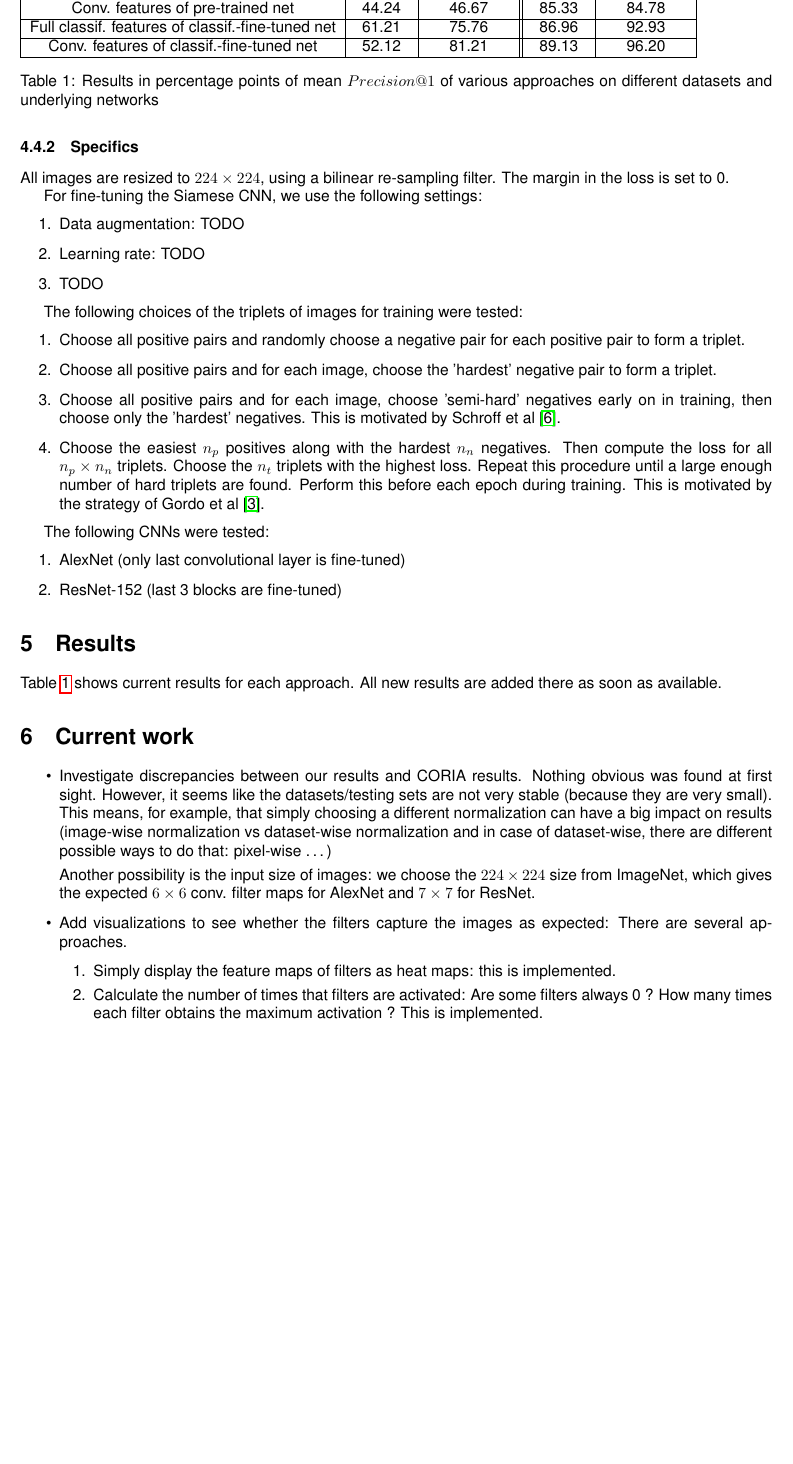
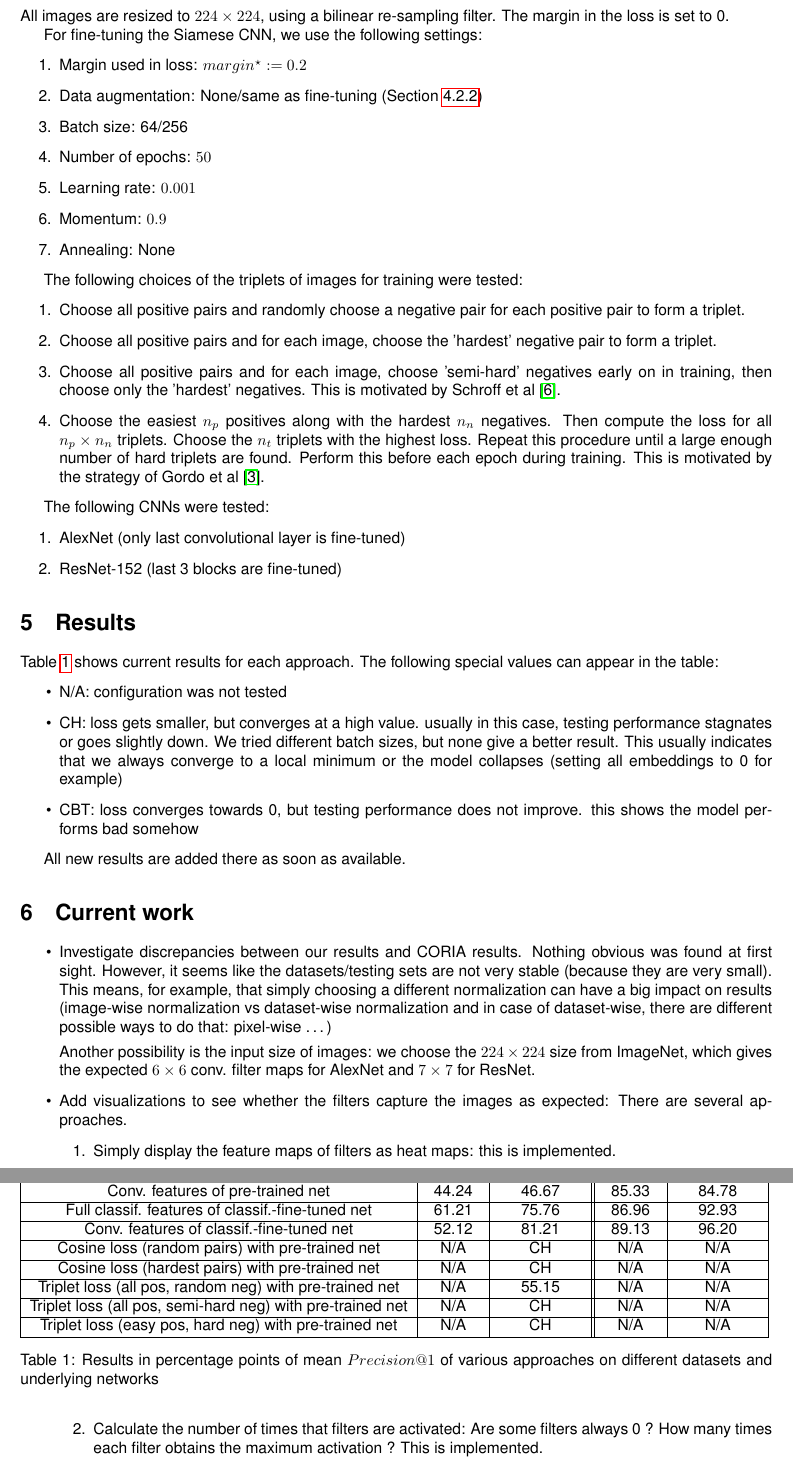
Before and after one commit to MatthiasKohl/nn_retrieval_report, a LaTeX document (status_report.tex): part of page 5 of 7 before the commit and two parts of pages 5 and 6 of 8 after it, the two joined at a grey line, cut so that both start at the same text, the shorter picture padded with empty space. Compiled offline with pdfLaTeX.

Commit message:
added some precisions on methodology and some results

```diff
--- a/status_report.tex
+++ b/status_report.tex
@@ -344,9 +349,14 @@ re-sampling filter. The margin in the loss is set to 0.
 
 For fine-tuning the Siamese CNN, we use the following settings:
 \begin{enumerate}
-    \item Data augmentation: TODO
-    \item Learning rate: TODO
-    \item TODO
+    \item Margin used in loss: $margin^{\star}:=0.2$
+    \item Data augmentation: None/same as fine-tuning
+    (Section~\ref{sec:finetunespecs})
+    \item Batch size: 64/256
+    \item Number of epochs: $50$
+    \item Learning rate: $0.001$
+    \item Momentum: $0.9$
+    \item Annealing: None
 \end{enumerate}
 
 The following choices of the triplets of images for training were tested:
@@ -374,6 +384,18 @@ The following CNNs were tested:
 
 \section{Results}
 Table~\ref{tab:results} shows current results for each approach.
+The following special values can appear in the table:
+\begin{itemize}
+    \item N/A: configuration was not tested
+    \item CH: loss gets smaller, but converges at a high value.
+    usually in this case, testing performance stagnates or goes slightly down.
+    We tried different batch sizes, but none give a better result.
+    This usually indicates that we always converge to a local minimum
+    or the model collapses (setting all embeddings to 0 for example)
+    \item CBT: loss converges towards 0, but testing performance does
+    not improve. this shows the model performs bad somehow
+\end{itemize}
+
 All new results are added there as soon as available.
 
 \begin{table}
@@ -396,6 +418,21 @@ Full classif. features of classif.-fine-tuned net
 \hline
 Conv. features of classif.-fine-tuned net
 & 52.12 & 81.21 & 89.13 & 96.20 \\
+\hline
+Cosine loss (random pairs) with pre-trained net
+& N/A & CH & N/A & N/A \\
+\hline
+Cosine loss (hardest pairs) with pre-trained net
+& N/A & CH & N/A & N/A \\
+\hline
+Triplet loss (all pos, random neg) with pre-trained net
+& N/A & 55.15 & N/A & N/A \\
+\hline
+Triplet loss (all pos, semi-hard neg) with pre-trained net
+& N/A & CH & N/A & N/A \\
+\hline
+Triplet loss (easy pos, hard neg) with pre-trained net
+& N/A & CH & N/A & N/A \\
 \hline
 \end{tabular}
 \caption{Results in percentage points of mean $Precision@1$ of various approaches on different datasets and underlying networks\label{tab:results}}
```
Also changed, not shown: status_report.pdf, status_report.tex (15 more changed lines).
